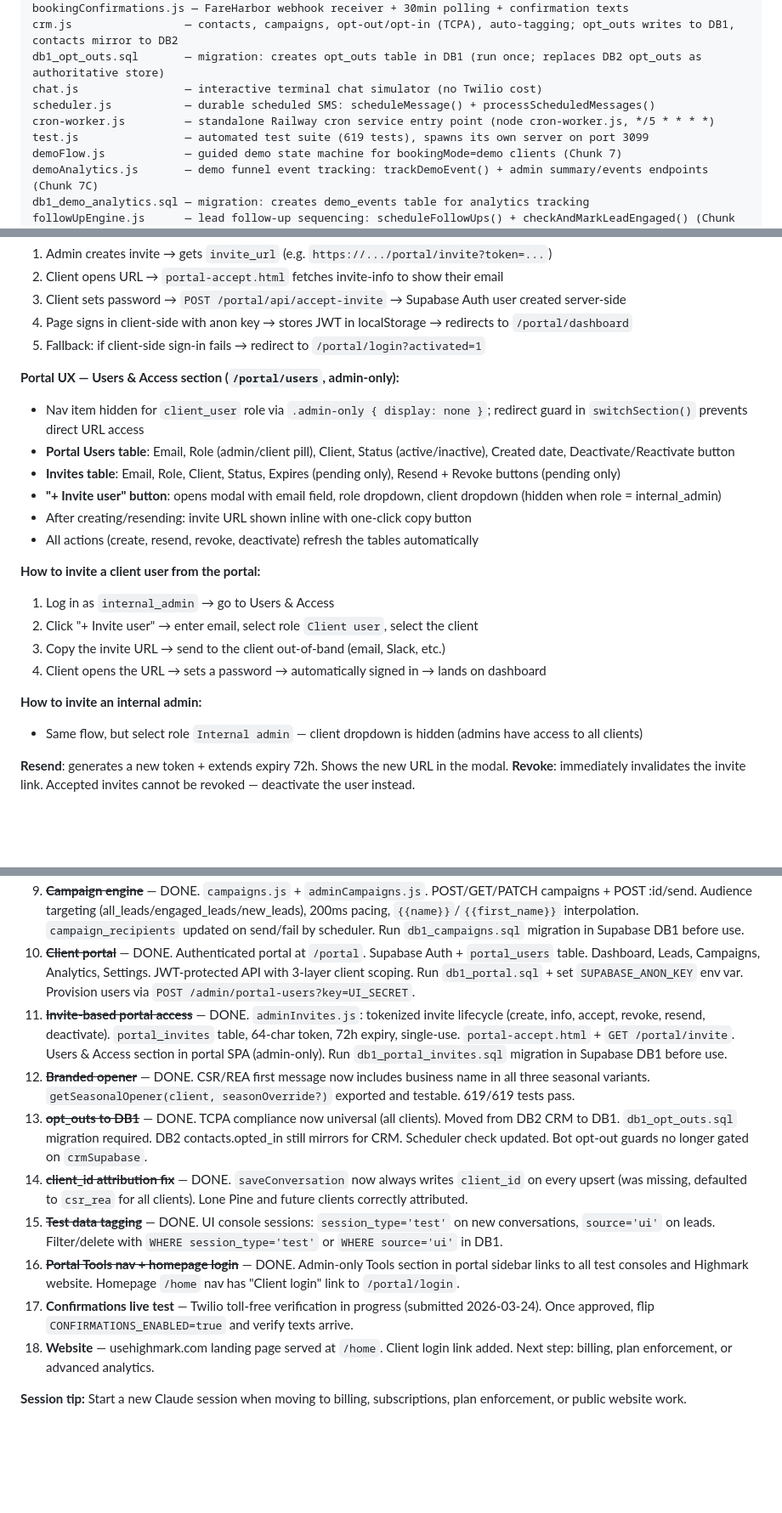
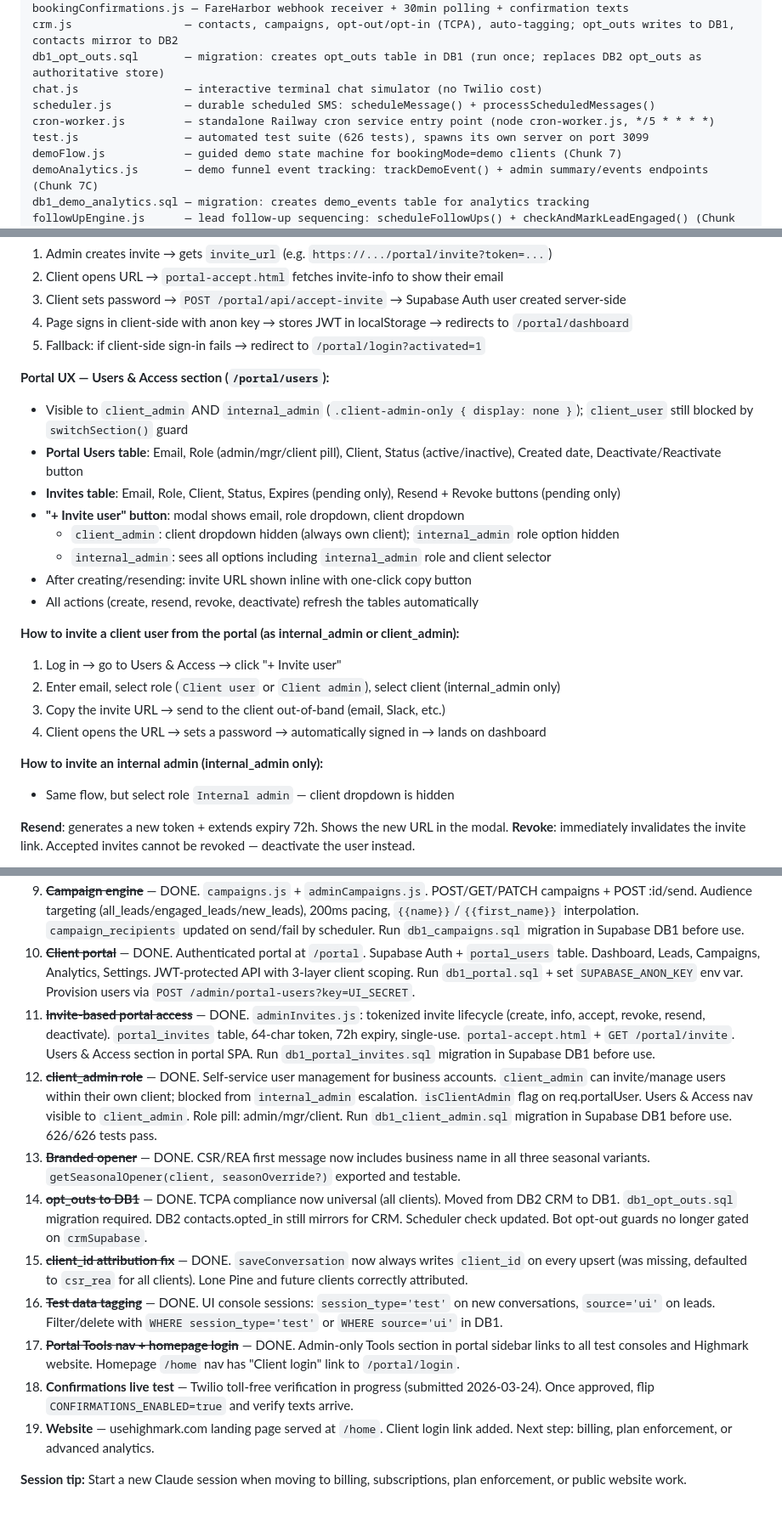
Before and after one commit to Bartoses/highmark-bot, a Markdown page: CLAUDE.md, 3 parts joined by grey strips. Shown at 85% size. Drawn GitHub-style; blank space fills up the shorter version.

Commit message:
Update CLAUDE.md for Chunk 12 (client_admin role)
- Test count: 619 → 626
- Portal auth: document 3-role model (internal_admin / client_admin / client_user)
- resolvePortalClientId: note client_admin scoping
- Invite-Based Portal Access: document client_admin UX + invite modal behavior
- Known TODOs: renumber 12-18, add #12 client_admin entry

Co-Authored-By: Claude Sonnet 4.6 <noreply@anthropic.com>

```diff
--- a/CLAUDE.md
+++ b/CLAUDE.md
@@ -38,7 +38,7 @@ db1_opt_outs.sql       — migration: creates opt_outs table in DB1 (run once; r
 chat.js                — interactive terminal chat simulator (no Twilio cost)
 scheduler.js           — durable scheduled SMS: scheduleMessage() + processScheduledMessages()
 cron-worker.js         — standalone Railway cron service entry point (node cron-worker.js, */5 * * * *)
-test.js                — automated test suite (619 tests), spawns its own server on port 3099
+test.js                — automated test suite (626 tests), spawns its own server on port 3099
 demoFlow.js            — guided demo state machine for bookingMode=demo clients (Chunk 7)
 demoAnalytics.js       — demo funnel event tracking: trackDemoEvent() + admin summary/events endpoints (Chunk 7C)
 db1_demo_analytics.sql — migration: creates demo_events table for analytics tracking
@@ -675,22 +678,24 @@ Controlled account provisioning — no open self-serve signup. Internal admins c
 4. Page signs in client-side with anon key → stores JWT in localStorage → redirects to `/portal/dashboard`
 5. Fallback: if client-side sign-in fails → redirect to `/portal/login?activated=1`
 
-**Portal UX — Users & Access section (`/portal/users`, admin-only):**
-- Nav item hidden for `client_user` role via `.admin-only { display: none }`; redirect guard in `switchSection()` prevents direct URL access
-- **Portal Users table**: Email, Role (admin/client pill), Client, Status (active/inactive), Created date, Deactivate/Reactivate button
+**Portal UX — Users & Access section (`/portal/users`):**
+- Visible to `client_admin` AND `internal_admin` (`.client-admin-only { display: none }`); `client_user` still blocked by `switchSection()` guard
+- **Portal Users table**: Email, Role (admin/mgr/client pill), Client, Status (active/inactive), Created date, Deactivate/Reactivate button
 - **Invites table**: Email, Role, Client, Status, Expires (pending only), Resend + Revoke buttons (pending only)
-- **"+ Invite user" button**: opens modal with email field, role dropdown, client dropdown (hidden when role = internal_admin)
+- **"+ Invite user" button**: modal shows email, role dropdown, client dropdown
+  - `client_admin`: client dropdown hidden (always own client); `internal_admin` role option hidden
+  - `internal_admin`: sees all options including `internal_admin` role and client selector
 - After creating/resending: invite URL shown inline with one-click copy button
 - All actions (create, resend, revoke, deactivate) refresh the tables automatically
 
-**How to invite a client user from the portal:**
-1. Log in as `internal_admin` → go to Users & Access
-2. Click "+ Invite user" → enter email, select role `Client user`, select the client
+**How to invite a client user from the portal (as internal_admin or client_admin):**
+1. Log in → go to Users & Access → click "+ Invite user"
+2. Enter email, select role (`Client user` or `Client admin`), select client (internal_admin only)
 3. Copy the invite URL → send to the client out-of-band (email, Slack, etc.)
 4. Client opens the URL → sets a password → automatically signed in → lands on dashboard
 
-**How to invite an internal admin:**
-- Same flow, but select role `Internal admin` — client dropdown is hidden (admins have access to all clients)
+**How to invite an internal admin (internal_admin only):**
+- Same flow, but select role `Internal admin` — client dropdown is hidden
 
 **Resend**: generates a new token + extends expiry 72h. Shows the new URL in the modal.
 **Revoke**: immediately invalidates the invite link. Accepted invites cannot be revoked — deactivate the user instead.
@@ -794,13 +799,14 @@ Currently one Railway deployment = one client. When managing 4+ clients:
 8. ~~**Lead lifecycle + automated follow-up engine**~~ — DONE. `followUpEngine.js`: scheduleFollowUps() + checkAndMarkLeadEngaged(). DB worker sends follow-ups, stops on reply, promotes new→contacted→engaged. Run `db1_lead_followup.sql` migration. Admin: GET /admin/leads/:id, GET /admin/scheduled-messages.
 9. ~~**Campaign engine**~~ — DONE. `campaigns.js` + `adminCampaigns.js`. POST/GET/PATCH campaigns + POST :id/send. Audience targeting (all_leads/engaged_leads/new_leads), 200ms pacing, `{{name}}`/`{{first_name}}` interpolation. `campaign_recipients` updated on send/fail by scheduler. Run `db1_campaigns.sql` migration in Supabase DB1 before use.
 10. ~~**Client portal**~~ — DONE. Authenticated portal at `/portal`. Supabase Auth + `portal_users` table. Dashboard, Leads, Campaigns, Analytics, Settings. JWT-protected API with 3-layer client scoping. Run `db1_portal.sql` + set `SUPABASE_ANON_KEY` env var. Provision users via `POST /admin/portal-users?key=UI_SECRET`.
-11. ~~**Invite-based portal access**~~ — DONE. `adminInvites.js`: tokenized invite lifecycle (create, info, accept, revoke, resend, deactivate). `portal_invites` table, 64-char token, 72h expiry, single-use. `portal-accept.html` + `GET /portal/invite`. Users & Access section in portal SPA (admin-only). Run `db1_portal_invites.sql` migration in Supabase DB1 before use.
-12. ~~**Branded opener**~~ — DONE. CSR/REA first message now includes business name in all three seasonal variants. `getSeasonalOpener(client, seasonOverride?)` exported and testable. 619/619 tests pass.
-13. ~~**opt_outs to DB1**~~ — DONE. TCPA compliance now universal (all clients). Moved from DB2 CRM to DB1. `db1_opt_outs.sql` migration required. DB2 contacts.opted_in still mirrors for CRM. Scheduler check updated. Bot opt-out guards no longer gated on `crmSupabase`.
-14. ~~**client_id attribution fix**~~ — DONE. `saveConversation` now always writes `client_id` on every upsert (was missing, defaulted to `csr_rea` for all clients). Lone Pine and future clients correctly attributed.
-15. ~~**Test data tagging**~~ — DONE. UI console sessions: `session_type='test'` on new conversations, `source='ui'` on leads. Filter/delete with `WHERE session_type='test'` or `WHERE source='ui'` in DB1.
-16. ~~**Portal Tools nav + homepage login**~~ — DONE. Admin-only Tools section in portal sidebar links to all test consoles and Highmark website. Homepage `/home` nav has "Client login" link to `/portal/login`.
-17. **Confirmations live test** — Twilio toll-free verification in progress (submitted 2026-03-24). Once approved, flip `CONFIRMATIONS_ENABLED=true` and verify texts arrive.
-18. **Website** — usehighmark.com landing page served at `/home`. Client login link added. Next step: billing, plan enforcement, or advanced analytics.
+11. ~~**Invite-based portal access**~~ — DONE. `adminInvites.js`: tokenized invite lifecycle (create, info, accept, revoke, resend, deactivate). `portal_invites` table, 64-char token, 72h expiry, single-use. `portal-accept.html` + `GET /portal/invite`. Users & Access section in portal SPA. Run `db1_portal_invites.sql` migration in Supabase DB1 before use.
+12. ~~**client_admin role**~~ — DONE. Self-service user management for business accounts. `client_admin` can invite/manage users within their own client; blocked from `internal_admin` escalation. `isClientAdmin` flag on req.portalUser. Users & Access nav visible to `client_admin`. Role pill: admin/mgr/client. Run `db1_client_admin.sql` migration in Supabase DB1 before use. 626/626 tests pass.
+13. ~~**Branded opener**~~ — DONE. CSR/REA first message now includes business name in all three seasonal variants. `getSeasonalOpener(client, seasonOverride?)` exported and testable.
+14. ~~**opt_outs to DB1**~~ — DONE. TCPA compliance now universal (all clients). Moved from DB2 CRM to DB1. `db1_opt_outs.sql` migration required. DB2 contacts.opted_in still mirrors for CRM. Scheduler check updated. Bot opt-out guards no longer gated on `crmSupabase`.
+15. ~~**client_id attribution fix**~~ — DONE. `saveConversation` now always writes `client_id` on every upsert (was missing, defaulted to `csr_rea` for all clients). Lone Pine and future clients correctly attributed.
+16. ~~**Test data tagging**~~ — DONE. UI console sessions: `session_type='test'` on new conversations, `source='ui'` on leads. Filter/delete with `WHERE session_type='test'` or `WHERE source='ui'` in DB1.
+17. ~~**Portal Tools nav + homepage login**~~ — DONE. Admin-only Tools section in portal sidebar links to all test consoles and Highmark website. Homepage `/home` nav has "Client login" link to `/portal/login`.
+18. **Confirmations live test** — Twilio toll-free verification in progress (submitted 2026-03-24). Once approved, flip `CONFIRMATIONS_ENABLED=true` and verify texts arrive.
+19. **Website** — usehighmark.com landing page served at `/home`. Client login link added. Next step: billing, plan enforcement, or advanced analytics.
 
 **Session tip:** Start a new Claude session when moving to billing, subscriptions, plan enforcement, or public website work.
```
Also changed, not shown: other parts of CLAUDE.md (+5 -2 lines).
